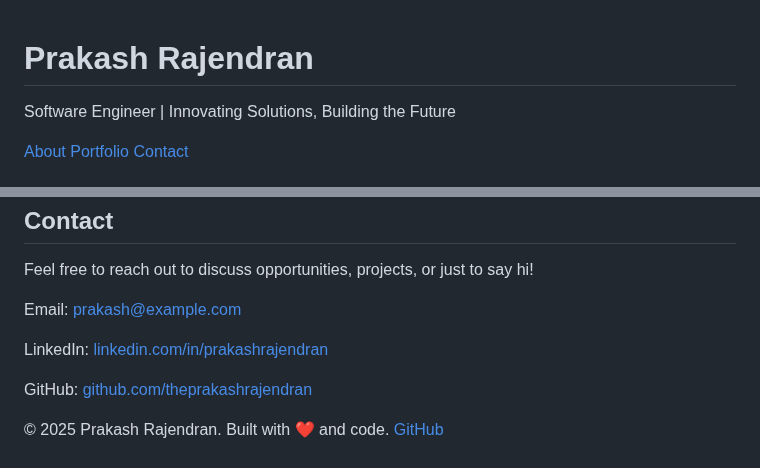
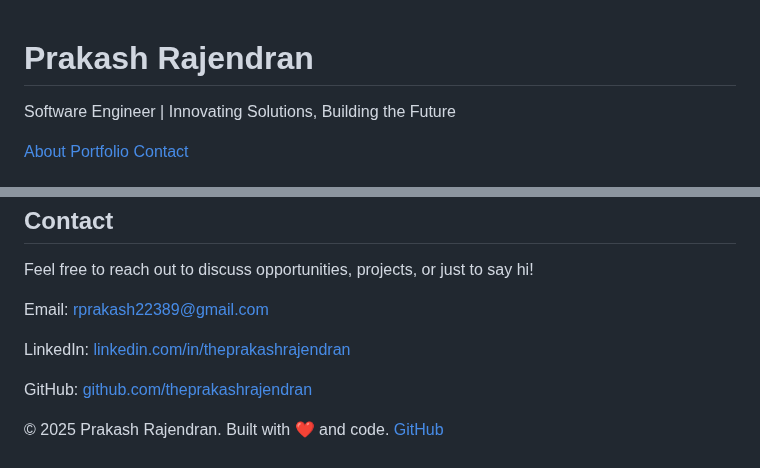
Before and after one commit to theprakashrajendran/theprakashrajendran.github.io, a Markdown page: README.md, 2 parts joined by grey strips. GitHub-like rendering.

```diff
--- a/README.md
+++ b/README.md
@@ -1,4 +1,3 @@
-<!DOCTYPE html>
 <html lang="en">
 <head>
     <meta charset="UTF-8">
@@ -105,8 +104,8 @@
         <h2>Contact</h2>
         <div class="card">
             <p>Feel free to reach out to discuss opportunities, projects, or just to say hi!</p>
-            <p>Email: <a href="mailto:prakash@example.com">prakash@example.com</a></p>
-            <p>LinkedIn: <a href="https://linkedin.com/in/prakashrajendran" target="_blank">linkedin.com/in/prakashrajendran</a></p>
+            <p>Email: <a href="mailto:rprakash22389@gmail.com@example.com">rprakash22389@gmail.com</a></p>
+            <p>LinkedIn: <a href="https://linkedin.com/in/theprakashrajendran" target="_blank">linkedin.com/in/theprakashrajendran</a></p>
             <p>GitHub: <a href="https://github.com/theprakashrajendran" target="_blank">github.com/theprakashrajendran</a></p>
         </div>
     </section>
```
